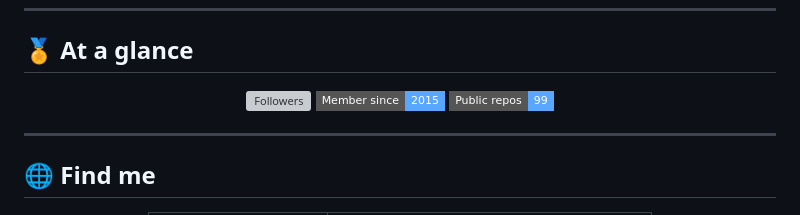
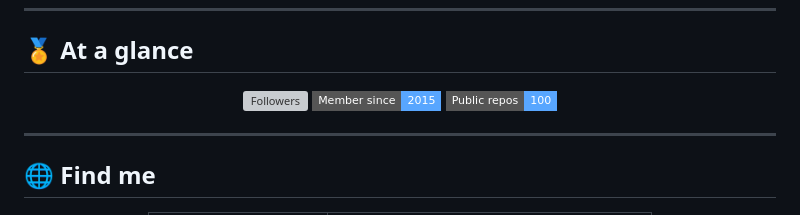
Before and after one commit to aairom/aairom.github.io, a Markdown page: profile-readme/README.md, the part around the change. Rendered like a GitHub page; badges without logos; grey boxes are pictures that could not be loaded.

Commit message:
chore: update public repo count badge [skip ci]

```diff
--- a/profile-readme/README.md
+++ b/profile-readme/README.md
@@ -80,7 +80,7 @@
   </a>
   <img src="https://img.shields.io/badge/Member%20since-2015-58a6ff?style=flat-square" alt="Member since 2015" />
   <a href="https://github.com/aairom?tab=repositories" target="_blank" rel="noopener">
-    <img src="https://img.shields.io/badge/Public%20repos-99-58a6ff?style=flat-square&logo=github" alt="Public repos" />
+    <img src="https://img.shields.io/badge/Public%20repos-100-58a6ff?style=flat-square&logo=github" alt="Public repos" />
   </a>
 
 </div>
```
